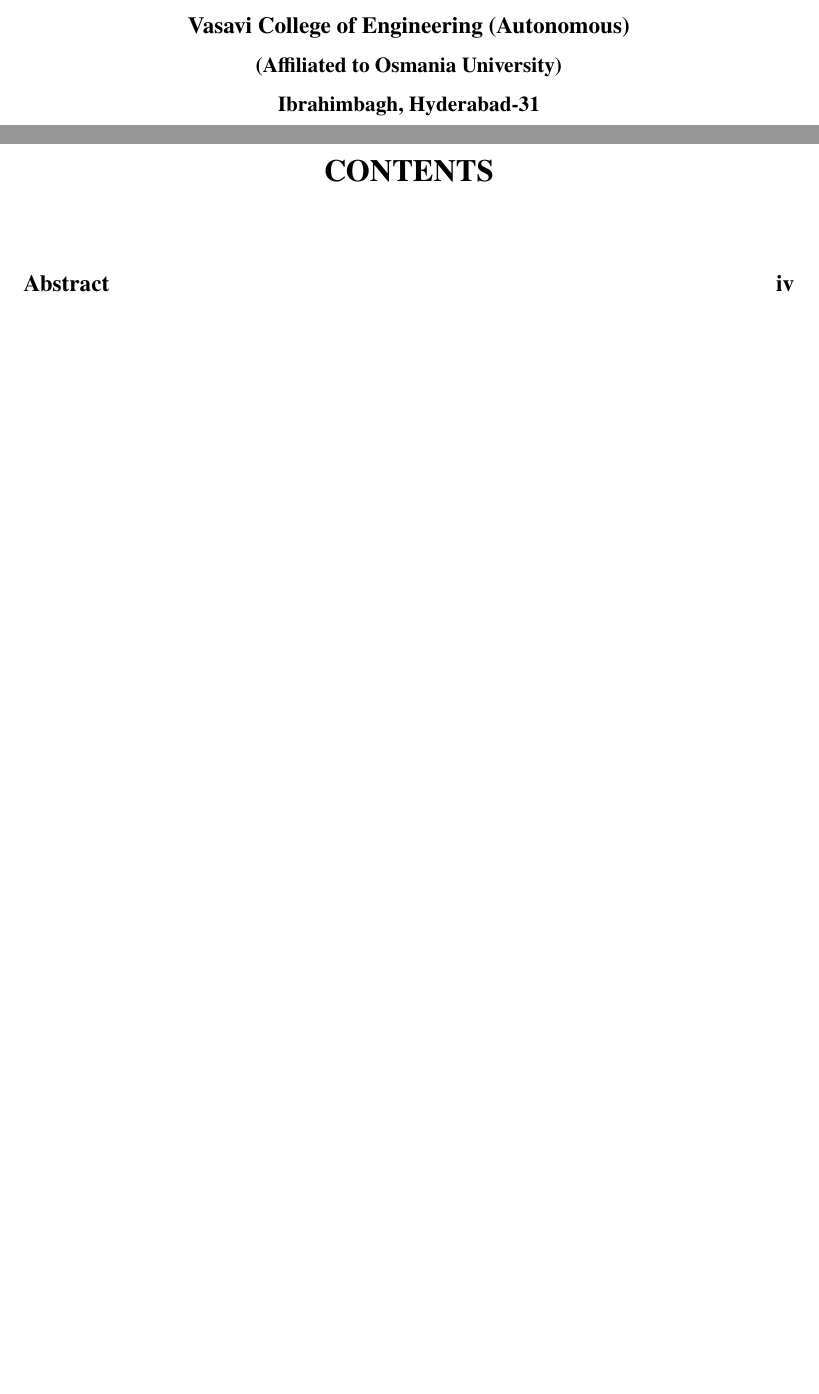
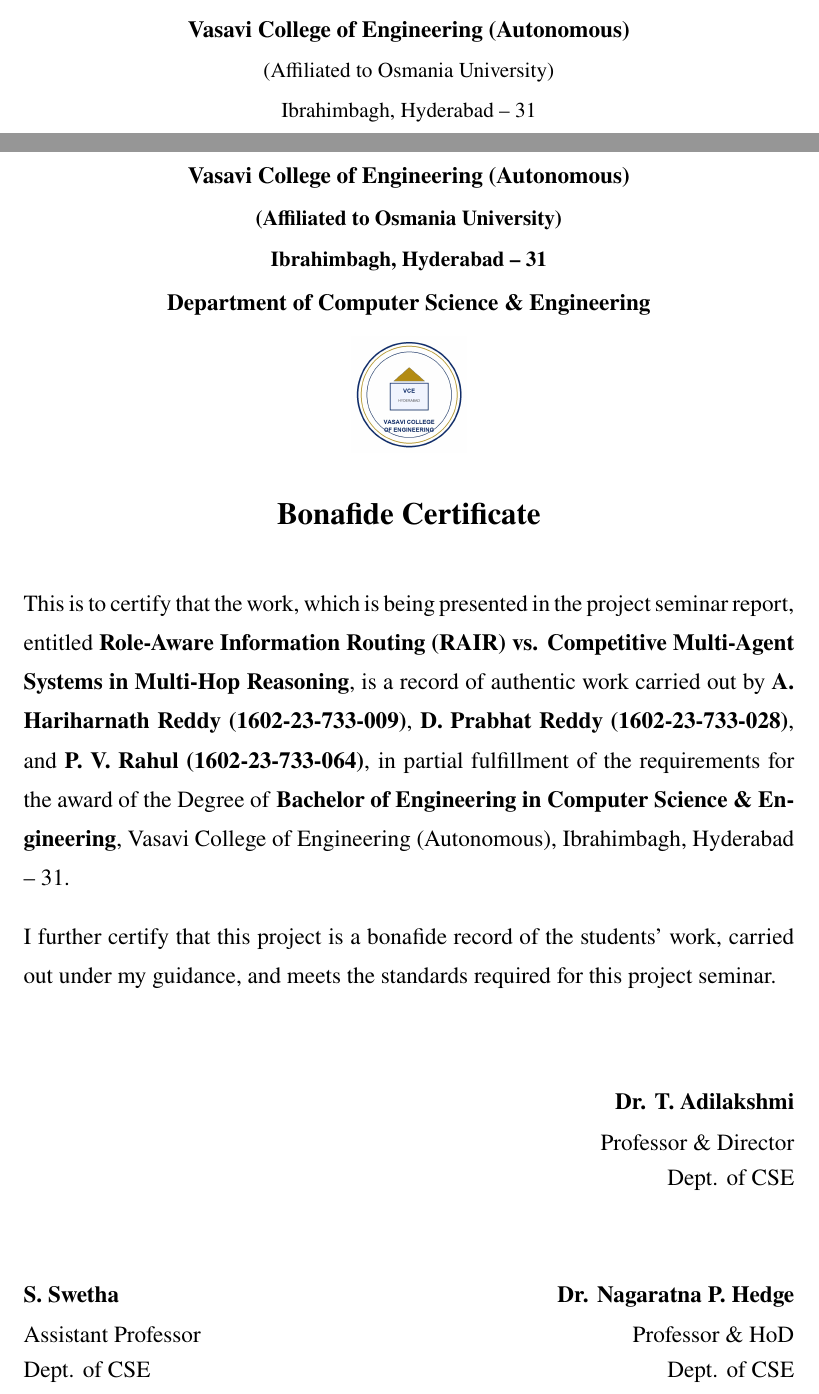
Before and after one commit to rahulpv333175/RAIR, a LaTeX thesis (deliverables/report_latex/rair_project_report.tex): two parts of pages 1 and 2 of 30 before the commit and two parts of pages 1 and 2 of 34 after it, joined at a grey line, cut so that both start at the same text, the shorter picture padded with empty space. Compiled offline with pdfLaTeX.

Commit message:
docs: add Certificate, Declaration, Acknowledgement, redesign Title page, and balance TOC across 2 pages

```diff
--- a/deliverables/report_latex/rair_project_report.tex
+++ b/deliverables/report_latex/rair_project_report.tex
@@ -142,6 +134,0 @@
-    \vspace{0.10cm}
-    {\fontsize{12}{15}\selectfont \bfseries Vasavi College of Engineering (Autonomous)\par}
-    \vspace{0.10cm}
-    {\fontsize{11}{14}\selectfont \bfseries (Affiliated to Osmania University)\par}
-    \vspace{0.10cm}
-    {\fontsize{11}{14}\selectfont \bfseries Ibrahimbagh, Hyderabad-31\par}
@@ -150,33 +137,65 @@
+    \vspace{0.12cm}
+    {\fontsize{12}{16}\selectfont \bfseries Vasavi College of Engineering (Autonomous)\par}
+    \vspace{0.12cm}
+    {\fontsize{11}{14}\selectfont (Affiliated to Osmania University)\par}
+    \vspace{0.12cm}
+    {\fontsize{11}{14}\selectfont Ibrahimbagh, Hyderabad -- 31\par}
+    \vspace{0.25cm}
+    {\fontsize{12}{16}\selectfont \bfseries 2026\par}
 \end{titlepage}
 
 % =========================================================================
-% PRE-INTRODUCTION SECTION (Arrangement of Contents):
-% Table of Contents, List of Tables, List of Figures, Abstract
+% FRONT MATTER: Roman Page Numbering starts here
 % =========================================================================
 \pagenumbering{roman}
-\setcounter{page}{1}
+\setcounter{page}{2}
 
-% Table of Contents (Strictly One Page Guaranteed via compact chapter spacing)
-\clearpage
-\begingroup
-\enlargethispage{6cm}
-\makeatletter
-\renewcommand*\l@chapter[2]{%
-  \ifnum \c@tocdepth >\m@ne
-    \addpenalty{-\@highpenalty}%
-    \vskip 2pt \@plus\p@
-    \setlength\@tempdima{1.5em}%
-    \begingroup
-      \parindent \z@ \rightskip \@pnumwidth
-      \parfillskip -\@pnumwidth
-      \leavevmode \bfseries
-      \advance\leftskip\@tempdima
-      \hskip -\leftskip
-      #1\nobreak\hfil \nobreak\hb@xt@\@pnumwidth{\hss #2}\par
-      \penalty\@highpenalty
-    \endgroup
-  \fi}
-\makeatother
-\linespread{0.96}\selectfont
-\tableofcontents
-\endgroup
+% =========================================================================
+% 2. BONAFIDE CERTIFICATE (Matching Official Reference Template)
+% =========================================================================
+\begin{center}
+{\fontsize{12}{16}\selectfont \bfseries Vasavi College of Engineering (Autonomous)\par}
+\vspace{0.1cm}
+{\fontsize{11}{15}\selectfont \bfseries (Affiliated to Osmania University)\par}
+\vspace{0.1cm}
+{\fontsize{11}{15}\selectfont \bfseries Ibrahimbagh, Hyderabad -- 31\par}
+\vspace{0.1cm}
+{\fontsize{12}{16}\selectfont \bfseries Department of Computer Science \& Engineering\par}
+
+\vspace{0.35cm}
+\IfFileExists{logovasv.jpg}{%
+    \includegraphics[height=2.1cm]{logovasv.jpg}%
+}{%
+    \fbox{\parbox[c][1.9cm][c]{1.9cm}{\centering \footnotesize [College Logo]}}%
+}\par
+
+\vspace{0.45cm}
+{\fontsize{16}{20}\selectfont \bfseries Bonafide Certificate\par}
+\end{center}
+\addcontentsline{toc}{chapter}{Bonafide Certificate}
+
+\vspace{0.4cm}
+\begin{spacing}{1.4}
+\noindent This is to certify that the work, which is being presented in the project seminar report, entitled \textbf{Role-Aware Information Routing (RAIR) vs. Competitive Multi-Agent Systems in Multi-Hop Reasoning}, is a record of authentic work carried out by \textbf{A. Hariharnath Reddy (1602-23-733-009)}, \textbf{D. Prabhat Reddy (1602-23-733-028)}, and \textbf{P. V. Rahul (1602-23-733-064)}, in partial fulfillment of the requirements for the award of the Degree of \textbf{Bachelor of Engineering in Computer Science \& Engineering}, Vasavi College of Engineering (Autonomous), Ibrahimbagh, Hyderabad -- 31.
+
+\vspace{0.35cm}
+\noindent I further certify that this project is a bonafide record of the students' work, carried out under my guidance, and meets the standards required for this project seminar.
+\end{spacing}
+
+\vspace{1.8cm}
+\noindent
+\begin{minipage}[b]{0.45\textwidth}
+  \textbf{S. Swetha}\\[3pt]
+  Assistant Professor\\
+  Dept. of CSE
+\end{minipage}
+\hfill
+\begin{minipage}[b]{0.50\textwidth}
+  \raggedleft
+  \textbf{Dr. T. Adilakshmi}\\[3pt]
+  Professor \& Director\\
+  Dept. of CSE\\[1.5cm]
+  \textbf{Dr. Nagaratna P. Hedge}\\[3pt]
+  Professor \& HoD\\
+  Dept. of CSE
+\end{minipage}
```
Also changed, not shown: deliverables/report_latex/rair_project_report.tex (165 more changed lines).
